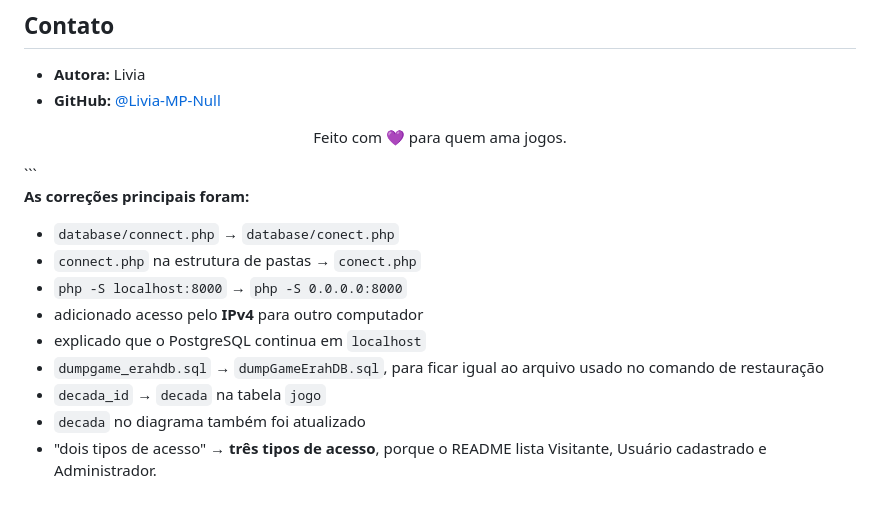
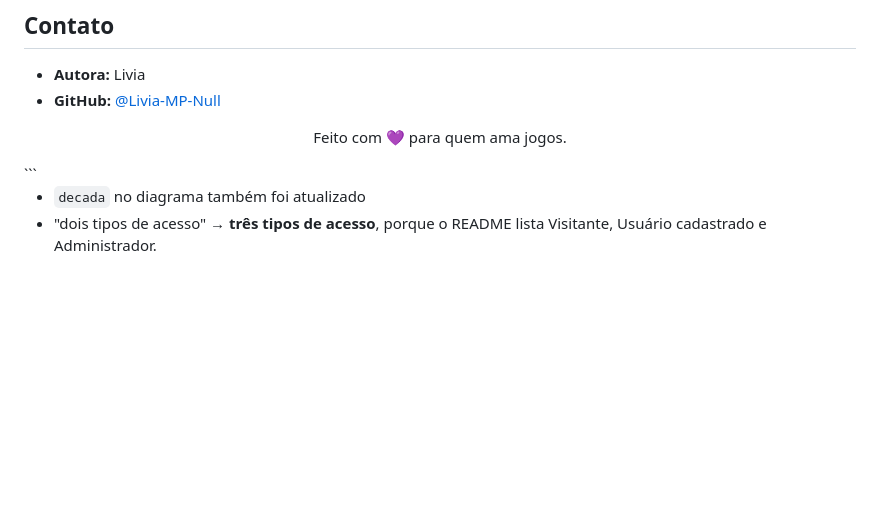
Before and after one commit to Livia-MP-Null/game_erah, a Markdown page: README.md, the part around the change. Rendered like a GitHub page; blank space fills up the shorter version.

````diff
--- a/README.md
+++ b/README.md
@@ -539,14 +539,5 @@ Feito com 💜 para quem ama jogos.
 </div>
 ```
 
-**As correções principais foram:**
-
-- `database/connect.php` → `database/conect.php`
-- `connect.php` na estrutura de pastas → `conect.php`
-- `php -S localhost:8000` → `php -S 0.0.0.0:8000`
-- adicionado acesso pelo **IPv4** para outro computador
-- explicado que o PostgreSQL continua em `localhost`
-- `dumpgame_erahdb.sql` → `dumpGameErahDB.sql`, para ficar igual ao arquivo usado no comando de restauração
-- `decada_id` → `decada` na tabela `jogo`
 - `decada` no diagrama também foi atualizado
 - "dois tipos de acesso" → **três tipos de acesso**, porque o README lista Visitante, Usuário cadastrado e Administrador.
````
